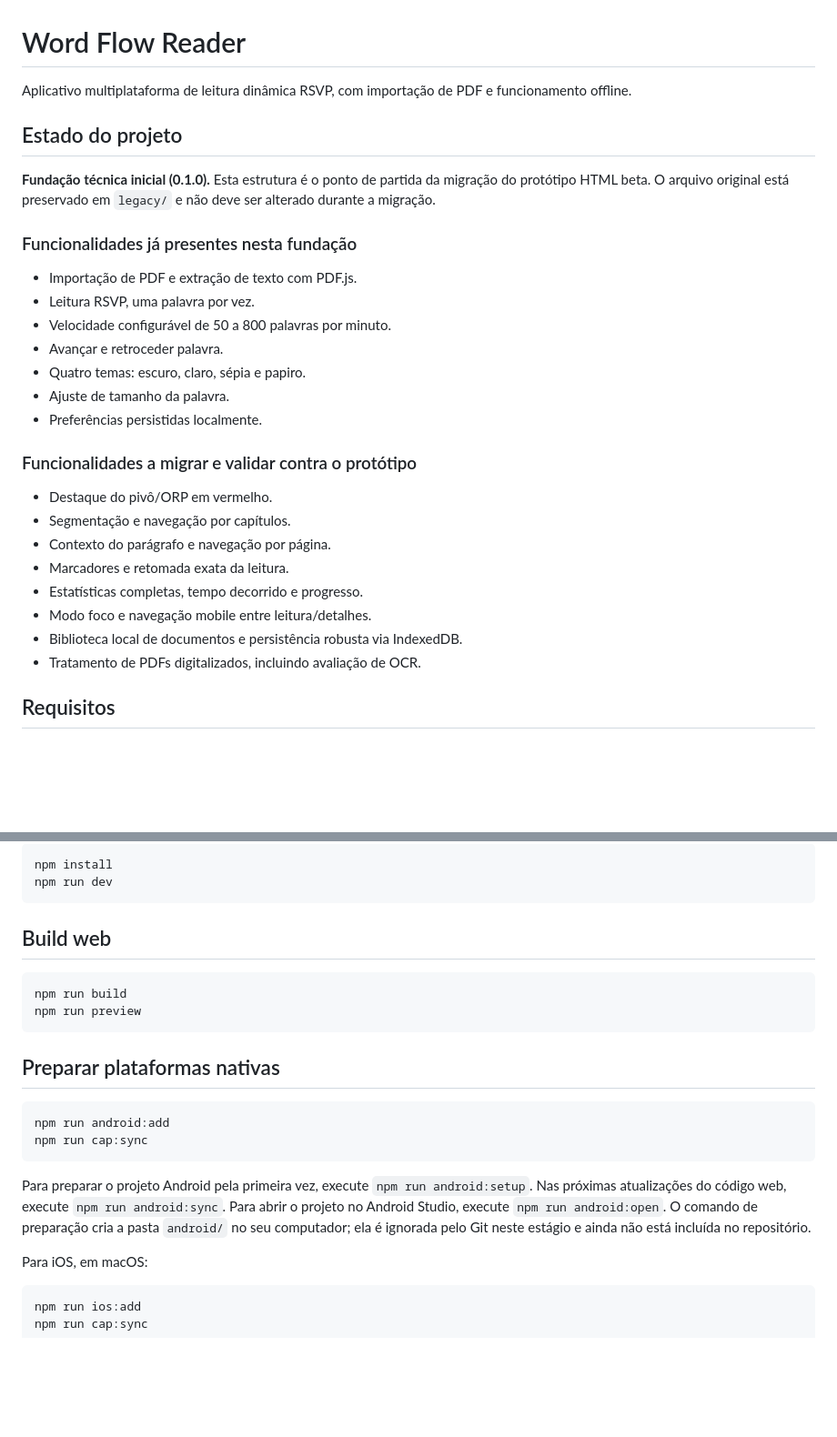
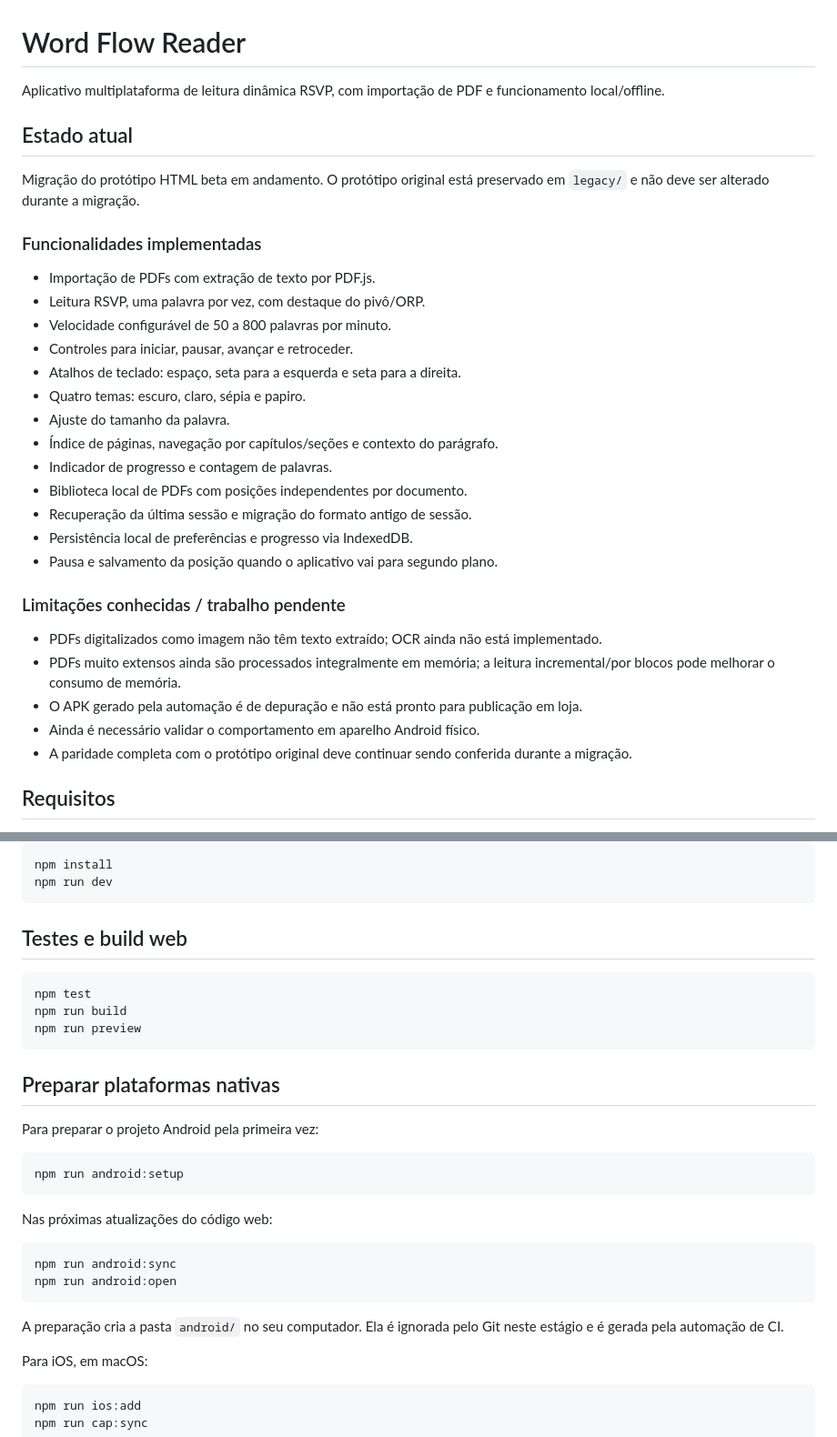
Before and after one commit to maxyrocha-prog/wordflowreader, a Markdown page: README.md, 2 parts joined by grey strips. Shown at 91% size. Drawn GitHub-style; blank space fills up the shorter version.

Commit message:
Update README with current features and known limitations

````diff
--- a/README.md
+++ b/README.md
@@ -1,29 +1,34 @@
 # Word Flow Reader
 
-Aplicativo multiplataforma de leitura dinâmica RSVP, com importação de PDF e funcionamento offline.
+Aplicativo multiplataforma de leitura dinâmica RSVP, com importação de PDF e funcionamento local/offline.
 
-## Estado do projeto
+## Estado atual
 
-**Fundação técnica inicial (0.1.0).** Esta estrutura é o ponto de partida da migração do protótipo HTML beta. O arquivo original está preservado em `legacy/` e não deve ser alterado durante a migração.
+Migração do protótipo HTML beta em andamento. O protótipo original está preservado em `legacy/` e não deve ser alterado durante a migração.
 
-### Funcionalidades já presentes nesta fundação
-- Importação de PDF e extração de texto com PDF.js.
-- Leitura RSVP, uma palavra por vez.
+### Funcionalidades implementadas
+
+- Importação de PDFs com extração de texto por PDF.js.
+- Leitura RSVP, uma palavra por vez, com destaque do pivô/ORP.
 - Velocidade configurável de 50 a 800 palavras por minuto.
-- Avançar e retroceder palavra.
+- Controles para iniciar, pausar, avançar e retroceder.
+- Atalhos de teclado: espaço, seta para a esquerda e seta para a direita.
 - Quatro temas: escuro, claro, sépia e papiro.
-- Ajuste de tamanho da palavra.
-- Preferências persistidas localmente.
+- Ajuste do tamanho da palavra.
+- Índice de páginas, navegação por capítulos/seções e contexto do parágrafo.
+- Indicador de progresso e contagem de palavras.
+- Biblioteca local de PDFs com posições independentes por documento.
+- Recuperação da última sessão e migração do formato antigo de sessão.
+- Persistência local de preferências e progresso via IndexedDB.
+- Pausa e salvamento da posição quando o aplicativo vai para segundo plano.
 
-### Funcionalidades a migrar e validar contra o protótipo
-- Destaque do pivô/ORP em vermelho.
-- Segmentação e navegação por capítulos.
-- Contexto do parágrafo e navegação por página.
-- Marcadores e retomada exata da leitura.
-- Estatísticas completas, tempo decorrido e progresso.
-- Modo foco e navegação mobile entre leitura/detalhes.
-- Biblioteca local de documentos e persistência robusta via IndexedDB.
-- Tratamento de PDFs digitalizados, incluindo avaliação de OCR.
+### Limitações conhecidas / trabalho pendente
+
+- PDFs digitalizados como imagem não têm texto extraído; OCR ainda não está implementado.
+- PDFs muito extensos ainda são processados integralmente em memória; a leitura incremental/por blocos pode melhorar o consumo de memória.
+- O APK gerado pela automação é de depuração e não está pronto para publicação em loja.
+- Ainda é necessário validar o comportamento em aparelho Android físico.
+- A paridade completa com o protótipo original deve continuar sendo conferida durante a migração.
 
 ## Requisitos
 
@@ -39,21 +44,30 @@ npm install
 npm run dev
 ```
 
-## Build web
+## Testes e build web
 
 ```bash
+npm test
 npm run build
 npm run preview
 ```
 
 ## Preparar plataformas nativas
 
+Para preparar o projeto Android pela primeira vez:
+
 ```bash
-npm run android:add
-npm run cap:sync
+npm run android:setup
 ```
 
-Para preparar o projeto Android pela primeira vez, execute `npm run android:setup`. Nas próximas atualizações do código web, execute `npm run android:sync`. Para abrir o projeto no Android Studio, execute `npm run android:open`. O comando de preparação cria a pasta `android/` no seu computador; ela é ignorada pelo Git neste estágio e ainda não está incluída no repositório.
+Nas próximas atualizações do código web:
+
+```bash
+npm run android:sync
+npm run android:open
+```
+
+A preparação cria a pasta `android/` no seu computador. Ela é ignorada pelo Git neste estágio e é gerada pela automação de CI.
 
 Para iOS, em macOS:
 
````
Also changed, not shown: other parts of README.md (+3 -3 lines).
